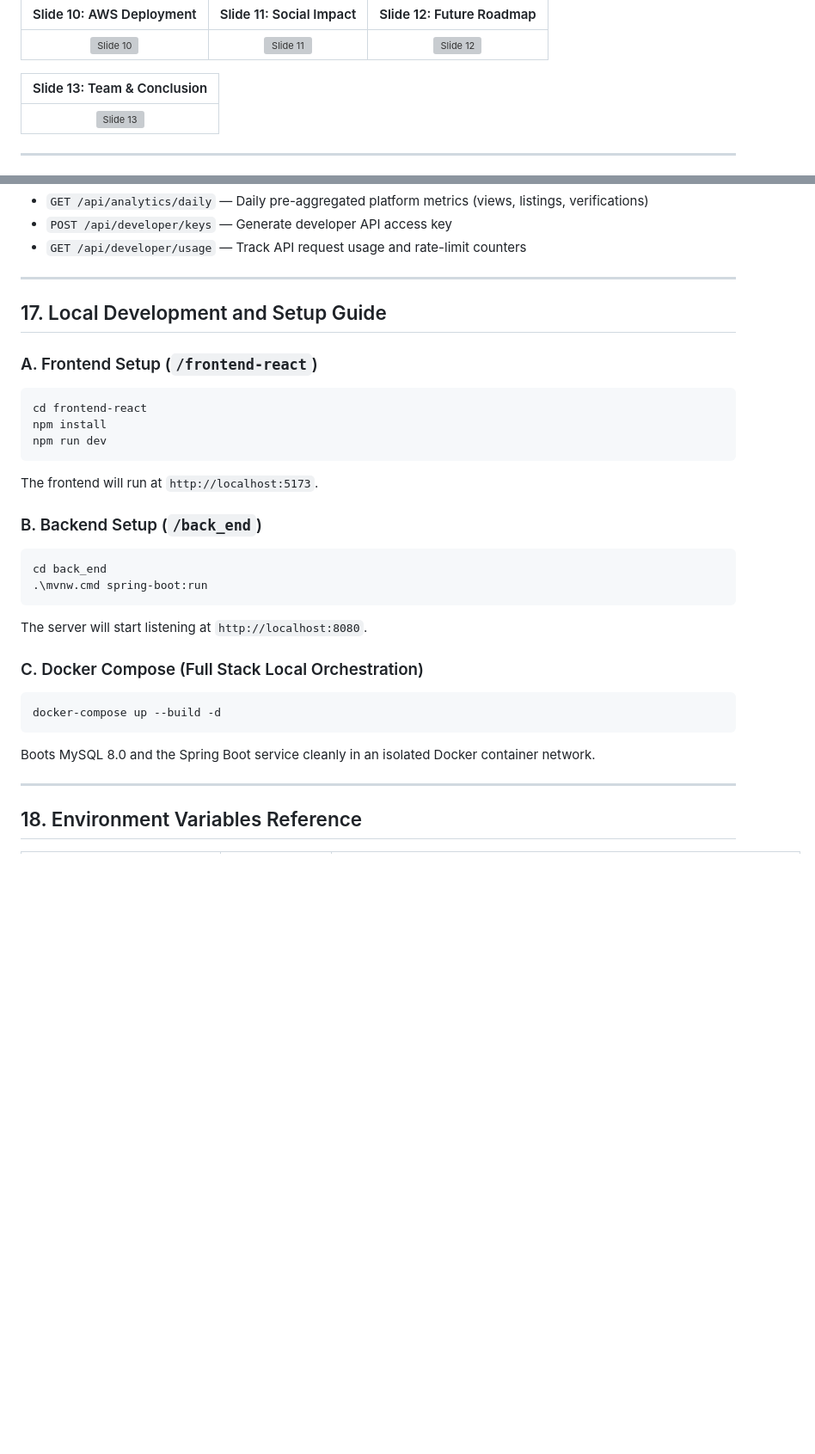
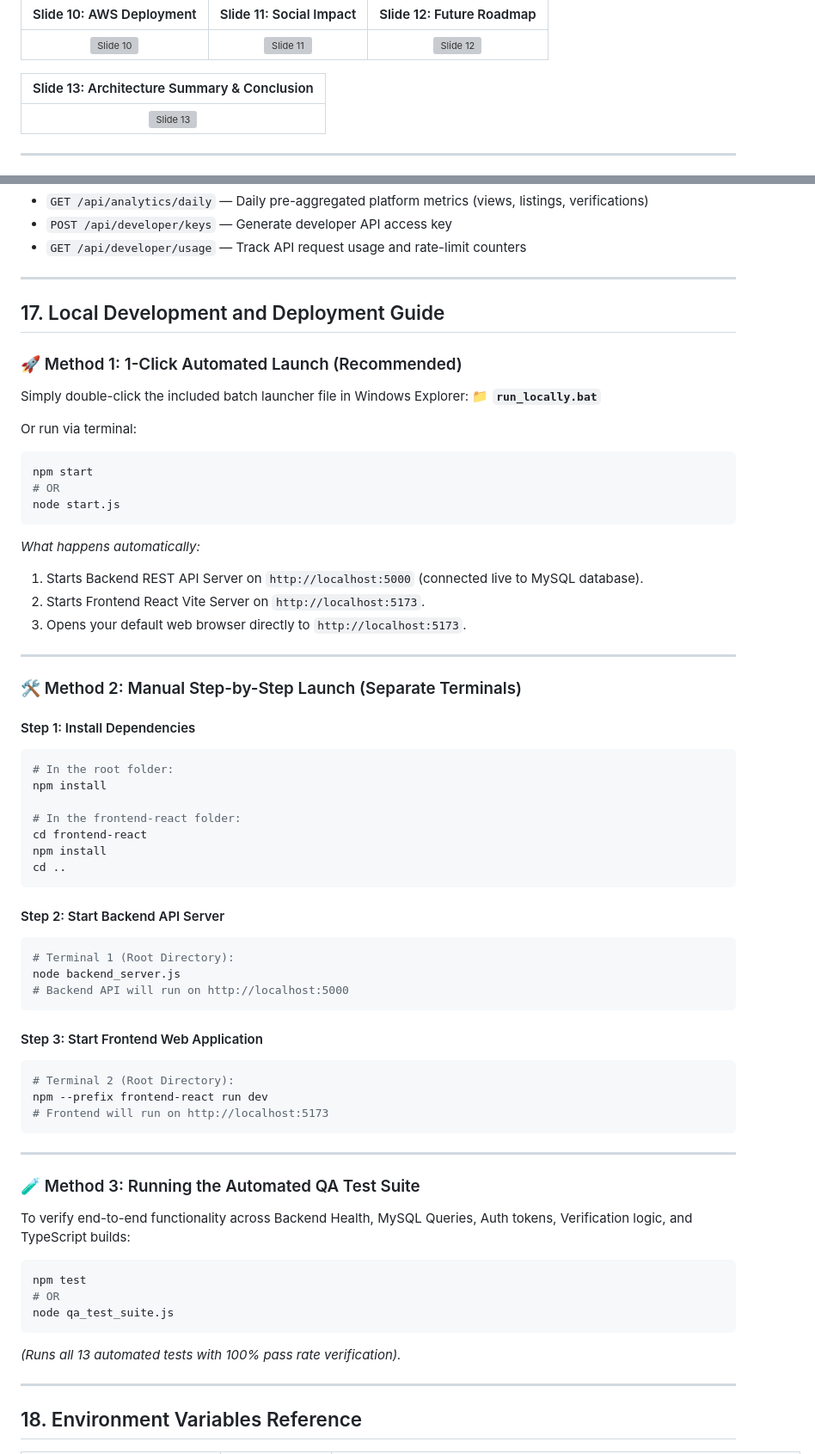
Before and after one commit to pavanstarkin-tech/landlens-final-year-project, a Markdown page: README.md, 2 parts joined by grey strips. Shown at 86% size. GitHub-like rendering; folded sections open; blank space fills up the shorter version; grey boxes are pictures that could not be loaded.

Commit message:
Update README: remove teammate details and add comprehensive local run guide

````diff
--- a/README.md
+++ b/README.md
@@ -132,7 +132,7 @@ LandLens is engineered as a full-stack, enterprise-grade AI solution designed fo
 | :---: | :---: | :---: |
 | ![Slide 10](./presentation/10.png) | ![Slide 11](./presentation/11.png) | ![Slide 12](./presentation/12.png) |
 
-| Slide 13: Team & Conclusion |
+| Slide 13: Architecture Summary & Conclusion |
 | :---: |
 | ![Slide 13](./presentation/14.png) |
 
@@ -952,28 +953,62 @@ erDiagram
 
 ---
 
-## 17. Local Development and Setup Guide
+## 17. Local Development and Deployment Guide
 
-### A. Frontend Setup (`/frontend-react`)
+### 🚀 Method 1: 1-Click Automated Launch (Recommended)
+Simply double-click the included batch launcher file in Windows Explorer:
+📁 **`run_locally.bat`**
+
+Or run via terminal:
 ```bash
+npm start
+# OR
+node start.js
+```
+*What happens automatically:*
+1. Starts Backend REST API Server on `http://localhost:5000` (connected live to MySQL database).
+2. Starts Frontend React Vite Server on `http://localhost:5173`.
+3. Opens your default web browser directly to `http://localhost:5173`.
+
+---
+
+### 🛠️ Method 2: Manual Step-by-Step Launch (Separate Terminals)
+
+#### Step 1: Install Dependencies
+```bash
+# In the root folder:
+npm install
+
+# In the frontend-react folder:
 cd frontend-react
 npm install
-npm run dev
+cd ..
 ```
-The frontend will run at `http://localhost:5173`.
 
-### B. Backend Setup (`/back_end`)
-```powershell
-cd back_end
-.\mvnw.cmd spring-boot:run
+#### Step 2: Start Backend API Server
+```bash
+# Terminal 1 (Root Directory):
+node backend_server.js
+# Backend API will run on http://localhost:5000
 ```
-The server will start listening at `http://localhost:8080`.
 
-### C. Docker Compose (Full Stack Local Orchestration)
+#### Step 3: Start Frontend Web Application
 ```bash
-docker-compose up --build -d
+# Terminal 2 (Root Directory):
+npm --prefix frontend-react run dev
+# Frontend will run on http://localhost:5173
 ```
-Boots MySQL 8.0 and the Spring Boot service cleanly in an isolated Docker container network.
+
+---
+
+### 🧪 Method 3: Running the Automated QA Test Suite
+To verify end-to-end functionality across Backend Health, MySQL Queries, Auth tokens, Verification logic, and TypeScript builds:
+```bash
+npm test
+# OR
+node qa_test_suite.js
+```
+*(Runs all 13 automated tests with 100% pass rate verification).*
 
 ---
 
````
Also changed, not shown: other parts of README.md (+9 -8 lines).
